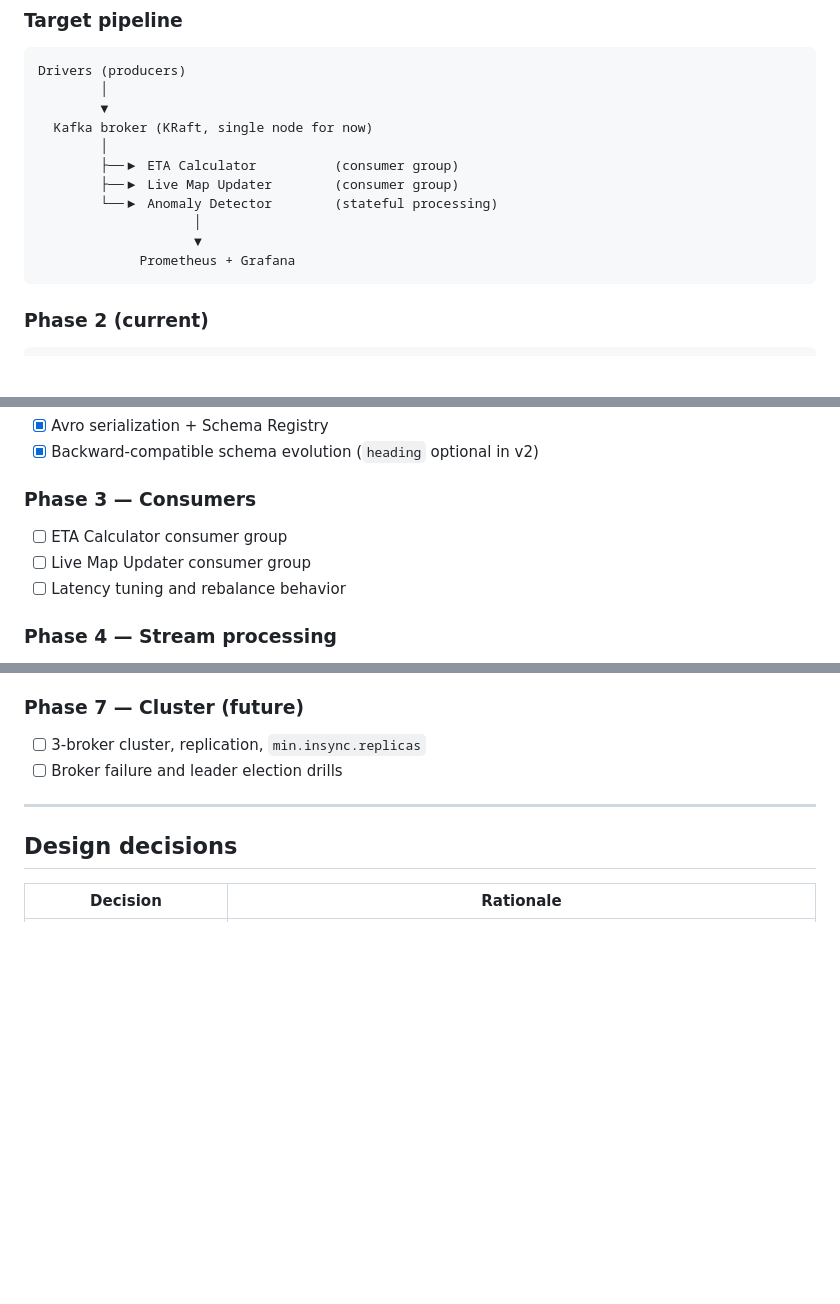
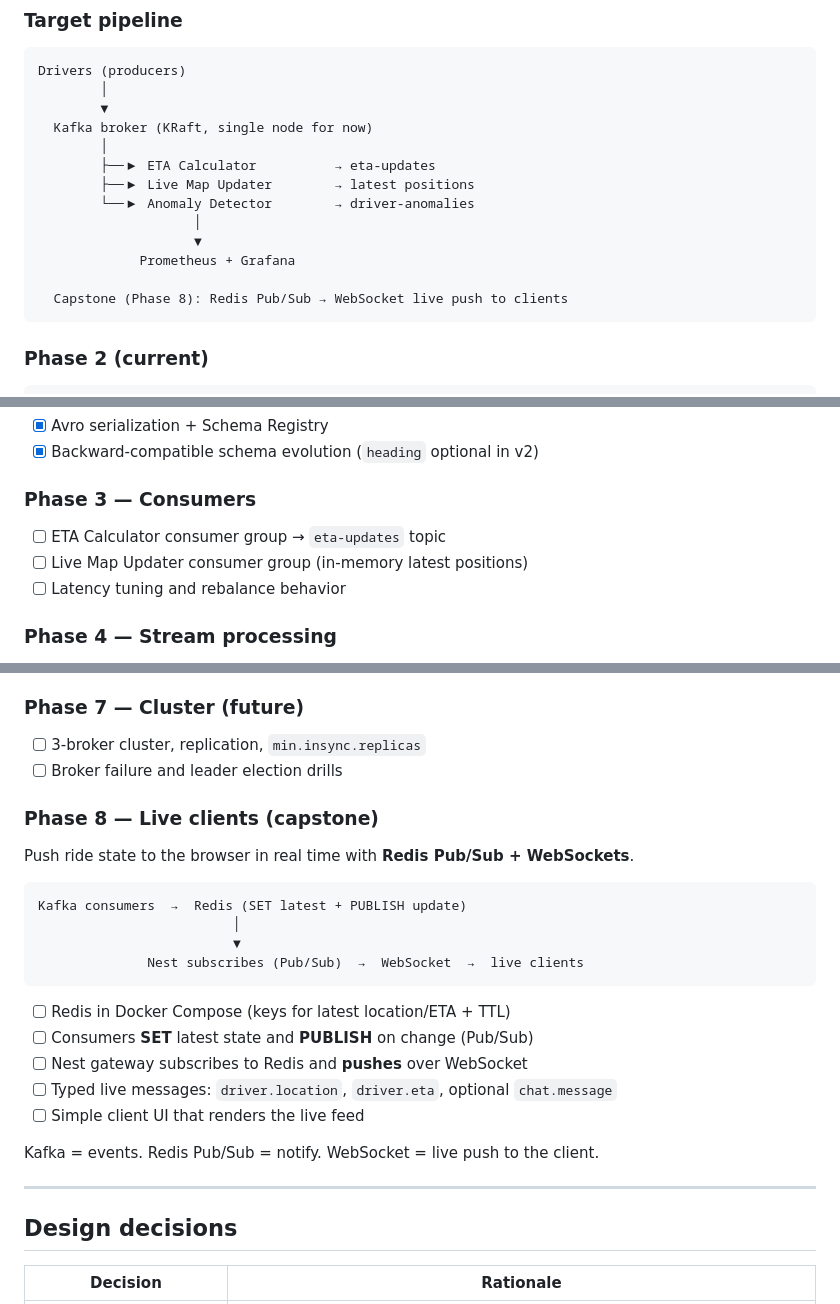
Before and after one commit to iikareem/ride-stream, a Markdown page: README.md, 3 parts joined by grey strips. Drawn GitHub-style; blank space fills up the shorter version.

````diff
--- a/README.md
+++ b/README.md
@@ -34,12 +34,14 @@ Drivers (producers)
         ▼
   Kafka broker (KRaft, single node for now)
         │
-        ├──▶ ETA Calculator          (consumer group)
-        ├──▶ Live Map Updater        (consumer group)
-        └──▶ Anomaly Detector        (stateful processing)
+        ├──▶ ETA Calculator          → eta-updates
+        ├──▶ Live Map Updater        → latest positions
+        └──▶ Anomaly Detector        → driver-anomalies
                     │
                     ▼
              Prometheus + Grafana
+
+  Capstone (Phase 8): Redis Pub/Sub → WebSocket live push to clients
 ```
 
 ### Phase 2 (current)
@@ -269,8 +273,8 @@ Or open Kafka UI → Schema Registry → `gps-events-value`.
 
 ### Phase 3 — Consumers
 
-- [ ] ETA Calculator consumer group
-- [ ] Live Map Updater consumer group
+- [ ] ETA Calculator consumer group → `eta-updates` topic
+- [ ] Live Map Updater consumer group (in-memory latest positions)
 - [ ] Latency tuning and rebalance behavior
 
 ### Phase 4 — Stream processing
@@ -296,6 +300,25 @@ Or open Kafka UI → Schema Registry → `gps-events-value`.
 - [ ] 3-broker cluster, replication, `min.insync.replicas`
 - [ ] Broker failure and leader election drills
 
+### Phase 8 — Live clients (capstone)
+
+Push ride state to the browser in real time with **Redis Pub/Sub + WebSockets**.
+
+```text
+Kafka consumers  →  Redis (SET latest + PUBLISH update)
+                         │
+                         ▼
+              Nest subscribes (Pub/Sub)  →  WebSocket  →  live clients
+```
+
+- [ ] Redis in Docker Compose (keys for latest location/ETA + TTL)
+- [ ] Consumers **SET** latest state and **PUBLISH** on change (Pub/Sub)
+- [ ] Nest gateway subscribes to Redis and **pushes** over WebSocket
+- [ ] Typed live messages: `driver.location`, `driver.eta`, optional `chat.message`
+- [ ] Simple client UI that renders the live feed
+
+Kafka = events. Redis Pub/Sub = notify. WebSocket = live push to the client.
+
 ---
 
 ## Design decisions
````
Also changed, not shown: other parts of README.md (+4 -0 lines), docs/kafka-learning-qa.md (+96 -1 lines).
